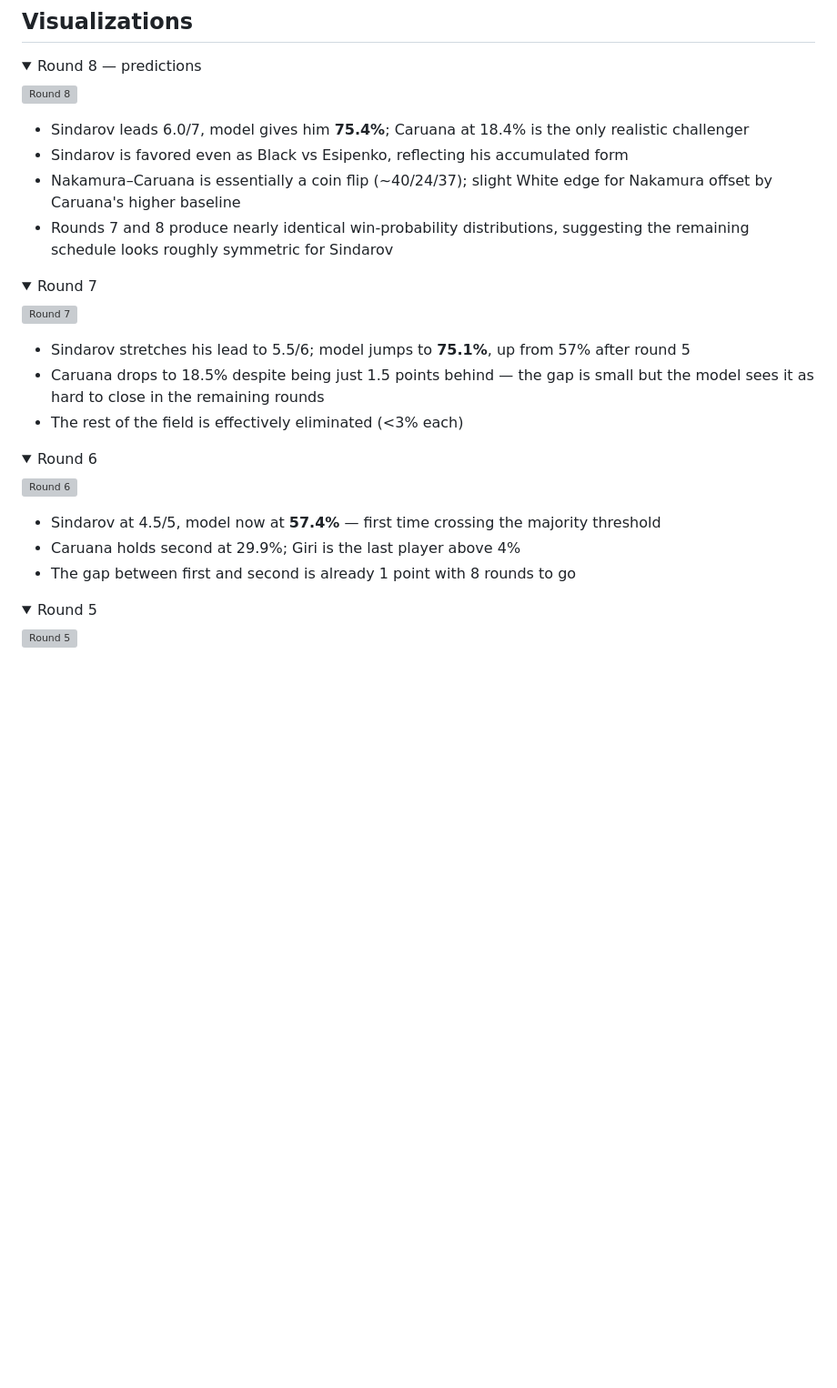
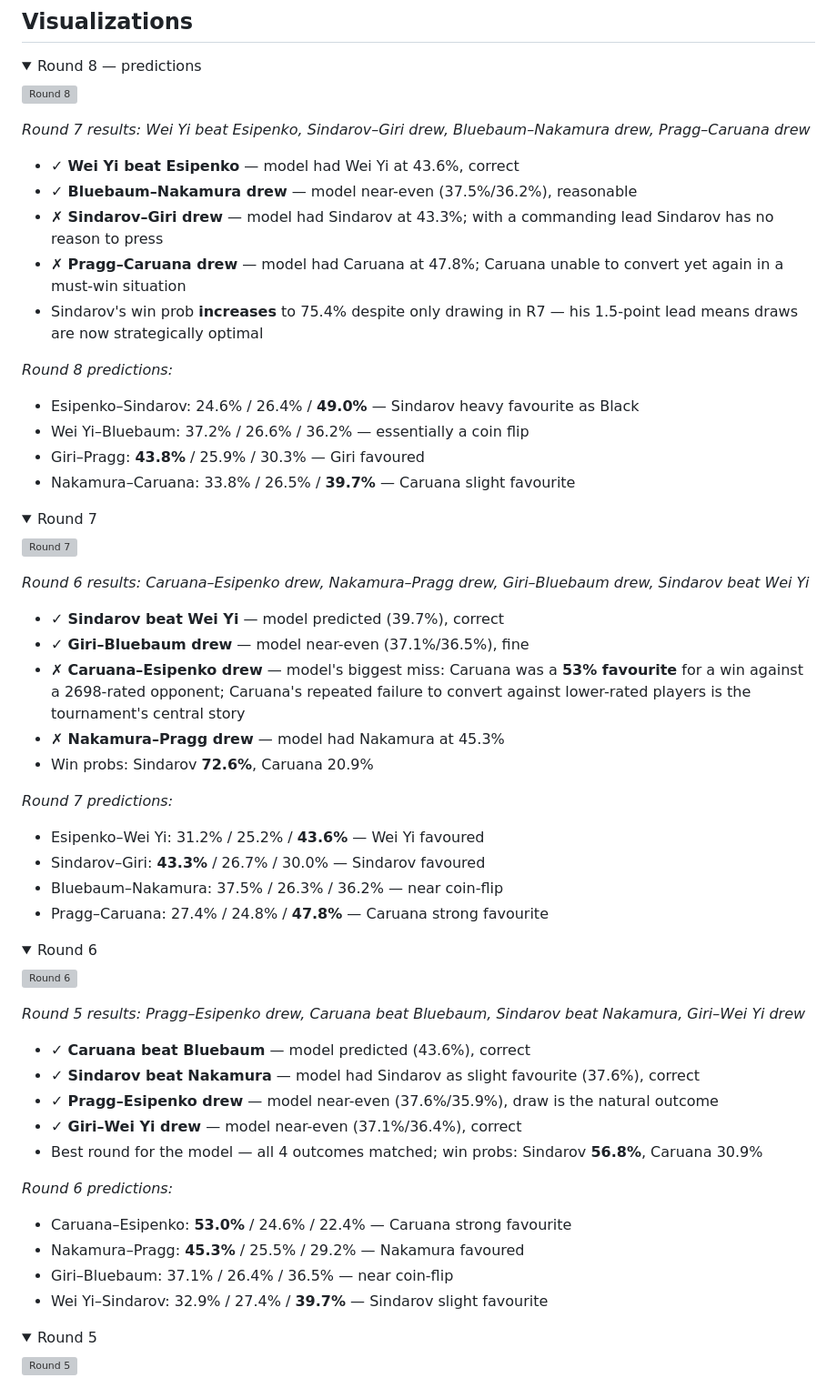
Before and after one commit to vltanh/candidates-monte-carlo, a Markdown page: README.md, the part around one of its changes. Shown at 91% size. Rendered like a GitHub page; folded sections open; blank space fills up the shorter version; grey boxes are pictures that could not be loaded.

```diff
--- a/README.md
+++ b/README.md
@@ -52,10 +52,19 @@ python3 scripts/make_gif.py results/candidates2026/ -d 3000 --last-duration 1000
 
 ![Round 8](results/candidates2026/r8.png)
 
-- Sindarov leads 6.0/7, model gives him **75.4%**; Caruana at 18.4% is the only realistic challenger
-- Sindarov is favored even as Black vs Esipenko, reflecting his accumulated form
-- Nakamura–Caruana is essentially a coin flip (~40/24/37); slight White edge for Nakamura offset by Caruana's higher baseline
-- Rounds 7 and 8 produce nearly identical win-probability distributions, suggesting the remaining schedule looks roughly symmetric for Sindarov
+*Round 7 results: Wei Yi beat Esipenko, Sindarov–Giri drew, Bluebaum–Nakamura drew, Pragg–Caruana drew*
+
+- ✓ **Wei Yi beat Esipenko** — model had Wei Yi at 43.6%, correct
+- ✓ **Bluebaum–Nakamura drew** — model near-even (37.5%/36.2%), reasonable
+- ✗ **Sindarov–Giri drew** — model had Sindarov at 43.3%; with a commanding lead Sindarov has no reason to press
+- ✗ **Pragg–Caruana drew** — model had Caruana at 47.8%; Caruana unable to convert yet again in a must-win situation
+- Sindarov's win prob **increases** to 75.4% despite only drawing in R7 — his 1.5-point lead means draws are now strategically optimal
+
+*Round 8 predictions:*
+- Esipenko–Sindarov: 24.6% / 26.4% / **49.0%** — Sindarov heavy favourite as Black
+- Wei Yi–Bluebaum: 37.2% / 26.6% / 36.2% — essentially a coin flip
+- Giri–Pragg: **43.8%** / 25.9% / 30.3% — Giri favoured
+- Nakamura–Caruana: 33.8% / 26.5% / **39.7%** — Caruana slight favourite
 
 </details>
 
@@ -64,9 +73,19 @@ python3 scripts/make_gif.py results/candidates2026/ -d 3000 --last-duration 1000
 
 ![Round 7](results/candidates2026/r7.png)
 
-- Sindarov stretches his lead to 5.5/6; model jumps to **75.1%**, up from 57% after round 5
-- Caruana drops to 18.5% despite being just 1.5 points behind — the gap is small but the model sees it as hard to close in the remaining rounds
-- The rest of the field is effectively eliminated (<3% each)
+*Round 6 results: Caruana–Esipenko drew, Nakamura–Pragg drew, Giri–Bluebaum drew, Sindarov beat Wei Yi*
+
+- ✓ **Sindarov beat Wei Yi** — model predicted (39.7%), correct
+- ✓ **Giri–Bluebaum drew** — model near-even (37.1%/36.5%), fine
+- ✗ **Caruana–Esipenko drew** — model's biggest miss: Caruana was a **53% favourite** for a win against a 2698-rated opponent; Caruana's repeated failure to convert against lower-rated players is the tournament's central story
+- ✗ **Nakamura–Pragg drew** — model had Nakamura at 45.3%
+- Win probs: Sindarov **72.6%**, Caruana 20.9%
+
+*Round 7 predictions:*
+- Esipenko–Wei Yi: 31.2% / 25.2% / **43.6%** — Wei Yi favoured
+- Sindarov–Giri: **43.3%** / 26.7% / 30.0% — Sindarov favoured
+- Bluebaum–Nakamura: 37.5% / 26.3% / 36.2% — near coin-flip
+- Pragg–Caruana: 27.4% / 24.8% / **47.8%** — Caruana strong favourite
 
 </details>
 
@@ -75,9 +94,19 @@ python3 scripts/make_gif.py results/candidates2026/ -d 3000 --last-duration 1000
 
 ![Round 6](results/candidates2026/r6.png)
 
-- Sindarov at 4.5/5, model now at **57.4%** — first time crossing the majority threshold
-- Caruana holds second at 29.9%; Giri is the last player above 4%
-- The gap between first and second is already 1 point with 8 rounds to go
+*Round 5 results: Pragg–Esipenko drew, Caruana beat Bluebaum, Sindarov beat Nakamura, Giri–Wei Yi drew*
+
+- ✓ **Caruana beat Bluebaum** — model predicted (43.6%), correct
+- ✓ **Sindarov beat Nakamura** — model had Sindarov as slight favourite (37.6%), correct
+- ✓ **Pragg–Esipenko drew** — model near-even (37.6%/35.9%), draw is the natural outcome
+- ✓ **Giri–Wei Yi drew** — model near-even (37.1%/36.4%), correct
+- Best round for the model — all 4 outcomes matched; win probs: Sindarov **56.8%**, Caruana 30.9%
+
+*Round 6 predictions:*
+- Caruana–Esipenko: **53.0%** / 24.6% / 22.4% — Caruana strong favourite
+- Nakamura–Pragg: **45.3%** / 25.5% / 29.2% — Nakamura favoured
+- Giri–Bluebaum: 37.1% / 26.4% / 36.5% — near coin-flip
+- Wei Yi–Sindarov: 32.9% / 27.4% / **39.7%** — Sindarov slight favourite
 
 </details>
 
```
Also changed, not shown: other parts of README.md (+63 -14 lines).
